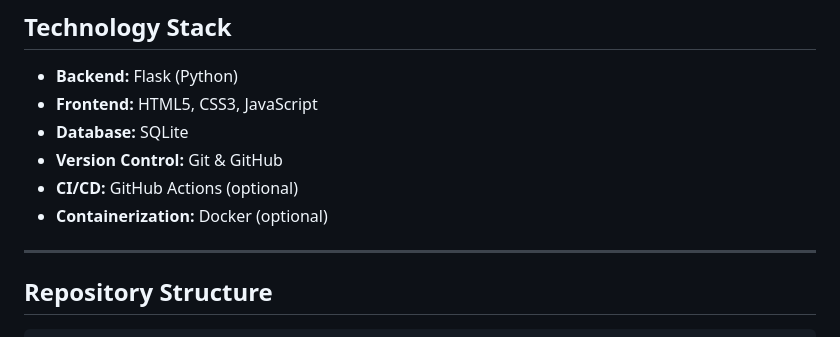
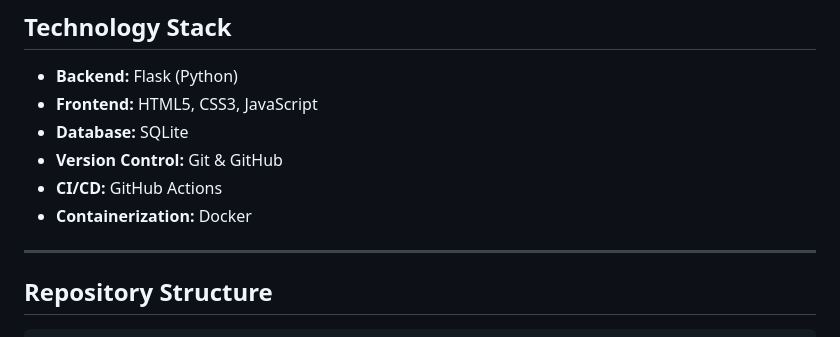
Before and after one commit to antovarsha2005/Library_Management, a Markdown page: README.md, the part around the change. GitHub-like rendering.

```diff
--- a/README.md
+++ b/README.md
@@ -10,8 +10,8 @@ A modular, web-based library management system built with Flask, HTML5, CSS3, Ja
 - **Frontend:** HTML5, CSS3, JavaScript
 - **Database:** SQLite
 - **Version Control:** Git & GitHub
-- **CI/CD:** GitHub Actions (optional)
-- **Containerization:** Docker (optional)
+- **CI/CD:** GitHub Actions
+- **Containerization:** Docker
 
 ---
 
```
